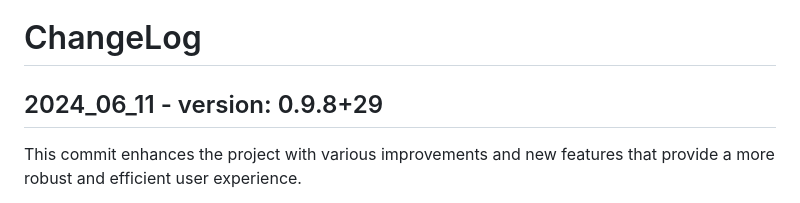
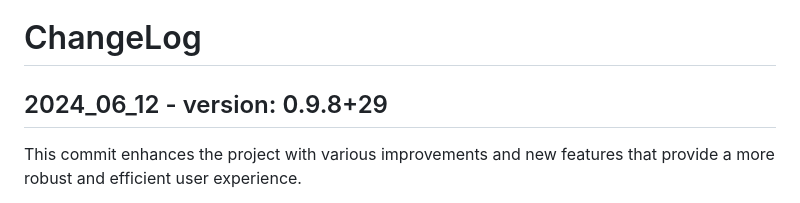
Before and after one commit to rudsonalves/trainers_stopwatch, a Markdown page: README.md, the part around the change. Drawn GitHub-style.

```diff
--- a/README.md
+++ b/README.md
@@ -20,7 +20,7 @@ This thoughtful design ensures that the user interface remains uncluttered and f
 
 # ChangeLog
 
-## 2024_06_11 - version: 0.9.8+29
+## 2024_06_12 - version: 0.9.8+29
 
 This commit enhances the project with various improvements and new features that provide a more robust and efficient user experience.
 
```
